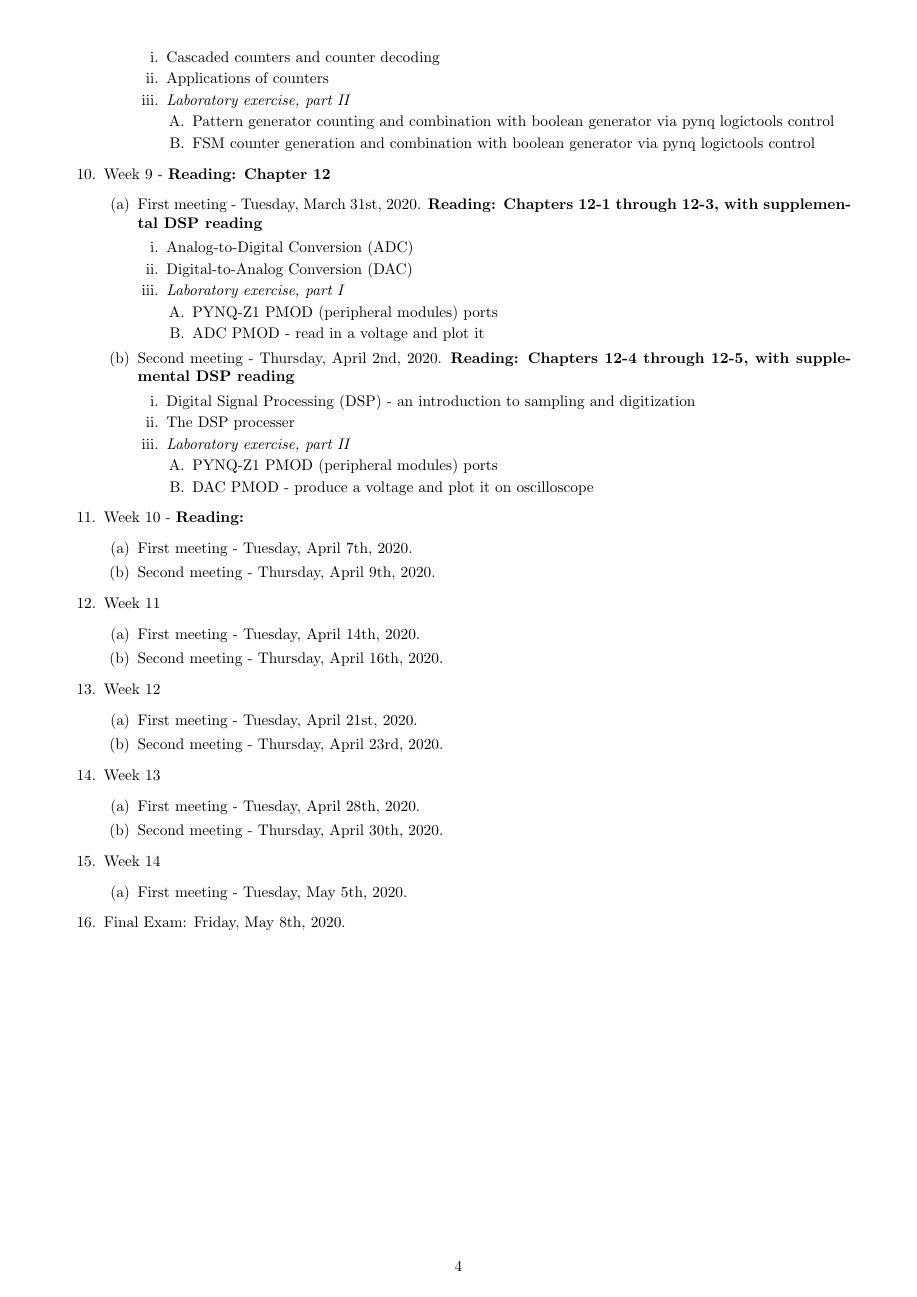
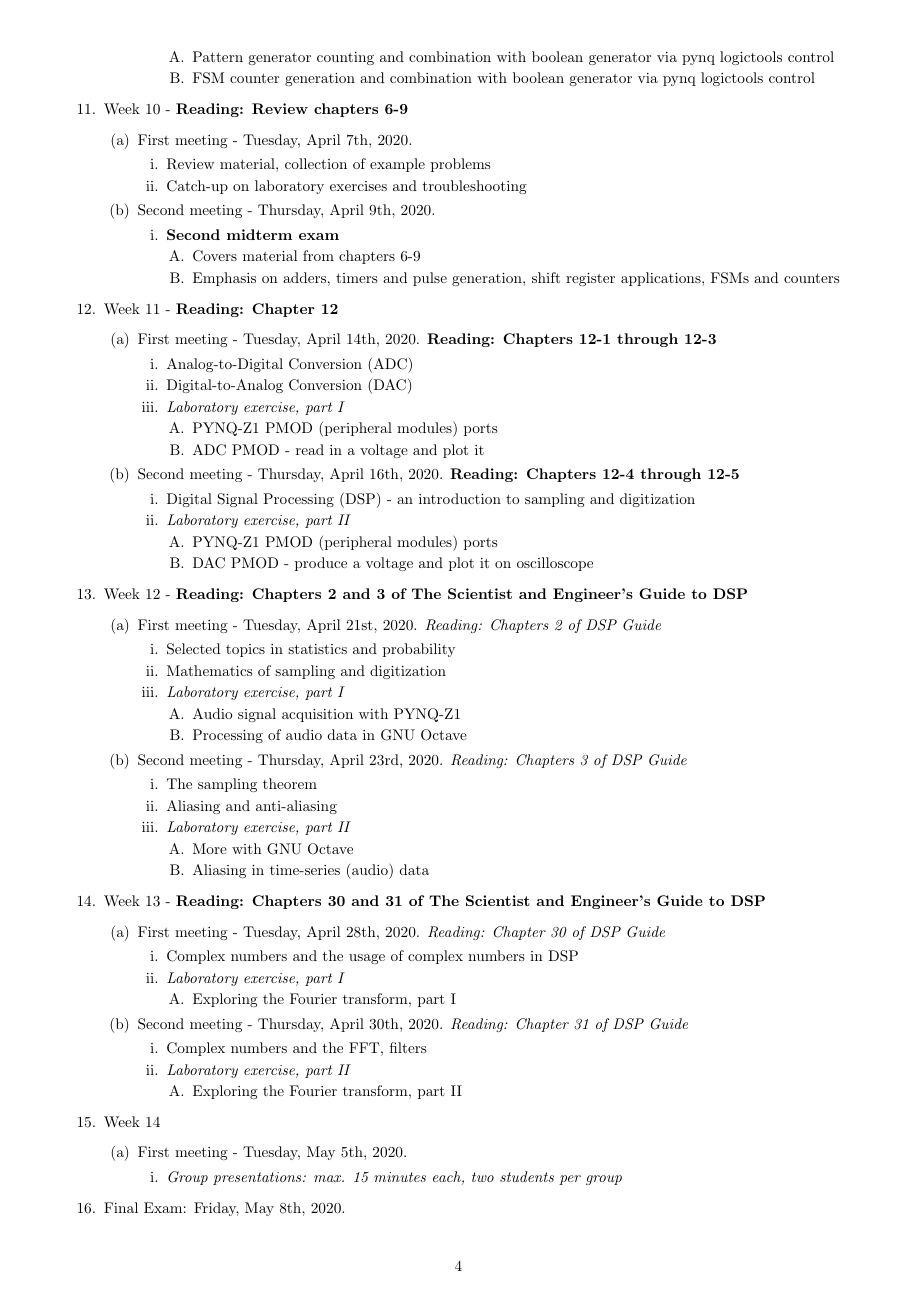
Before and after one commit to 918particle/ComputerLogicAndCircuitDesign, a LaTeX paper (syllabus/syllabus.tex): page 4 of 4. Compiled offline with pdfLaTeX.

Commit message:
Complete syllabus for version2 of the course.

```diff
--- a/syllabus/syllabus.tex
+++ b/syllabus/syllabus.tex
@@ -142,2 +136,0 @@ The fundamental concepts of digital logic and digital circuit design are present
-\3 Cascaded counters and counter decoding
-\3 Applications of counters
@@ -144,33 +140,51 @@ The fundamental concepts of digital logic and digital circuit design are present
 \3 \textit{Laboratory exercise, part II}
 \4 Pattern generator counting and combination with boolean generator via pynq logictools control
 \4 FSM counter generation and combination with boolean generator via pynq logictools control
-\1 Week 9 - \textbf{Reading: Chapter 12}
-\2 First meeting - Tuesday, March 31st, 2020. \textbf{Reading: Chapters 12-1 through 12-3, with supplemental DSP reading}
+\1 Week 10 - \textbf{Reading: Review chapters 6-9}
+\2 First meeting - Tuesday, April 7th, 2020.
+\3 Review material, collection of example problems
+\3 Catch-up on laboratory exercises and troubleshooting
+\2 Second meeting - Thursday, April 9th, 2020.
+\3 \textbf{Second midterm exam}
+\4 Covers material from chapters 6-9
+\4 Emphasis on adders, timers and pulse generation, shift register applications, FSMs and counters
+\1 Week 11 - \textbf{Reading: Chapter 12}
+\2 First meeting - Tuesday, April 14th, 2020. \textbf{Reading: Chapters 12-1 through 12-3}
 \3 Analog-to-Digital Conversion (ADC)
 \3 Digital-to-Analog Conversion (DAC)
 \3 \textit{Laboratory exercise, part I}
 \4 PYNQ-Z1 PMOD (peripheral modules) ports
 \4 ADC PMOD - read in a voltage and plot it
-\2 Second meeting - Thursday, April 2nd, 2020. \textbf{Reading: Chapters 12-4 through 12-5, with supplemental DSP reading}
+\2 Second meeting - Thursday, April 16th, 2020. \textbf{Reading: Chapters 12-4 through 12-5}
 \3 Digital Signal Processing (DSP) - an introduction to sampling and digitization
-\3 The DSP processer
 \3 \textit{Laboratory exercise, part II}
 \4 PYNQ-Z1 PMOD (peripheral modules) ports
 \4 DAC PMOD - produce a voltage and plot it on oscilloscope
-\1 Week 10 - \textbf{Reading: }
-\2 First meeting - Tuesday, April 7th, 2020.
-\2 Second meeting - Thursday, April 9th, 2020.
-\1 Week 11
-\2 First meeting - Tuesday, April 14th, 2020.
-\2 Second meeting - Thursday, April 16th, 2020.
-\1 Week 12
-\2 First meeting - Tuesday, April 21st, 2020.
-\2 Second meeting - Thursday, April 23rd, 2020.
-\1 Week 13
-\2 First meeting - Tuesday, April 28th, 2020.
-\2 Second meeting - Thursday, April 30th, 2020.
+\1 Week 12 - \textbf{Reading: Chapters 2 and 3 of The Scientist and Engineer's Guide to DSP}
+\2 First meeting - Tuesday, April 21st, 2020. \textit{Reading: Chapters 2 of DSP Guide}
+\3 Selected topics in statistics and probability
+\3 Mathematics of sampling and digitization
+\3 \textit{Laboratory exercise, part I}
+\4 Audio signal acquisition with PYNQ-Z1
+\4 Processing of audio data in GNU Octave
+\2 Second meeting - Thursday, April 23rd, 2020. \textit{Reading: Chapters 3 of DSP Guide}
+\3 The sampling theorem
+\3 Aliasing and anti-aliasing
+\3 \textit{Laboratory exercise, part II}
+\4 More with GNU Octave
+\4 Aliasing in time-series (audio) data
+\1 Week 13 - \textbf{Reading: Chapters 30 and 31 of The Scientist and Engineer's Guide to DSP}
+\2 First meeting - Tuesday, April 28th, 2020. \textit{Reading: Chapter 30 of DSP Guide}
+\3 Complex numbers and the usage of complex numbers in DSP
+\3 \textit{Laboratory exercise, part I}
+\4 Exploring the Fourier transform, part I
+\2 Second meeting - Thursday, April 30th, 2020. \textit{Reading: Chapter 31 of DSP Guide}
+\3 Complex numbers and the FFT, filters
+\3 \textit{Laboratory exercise, part II}
+\4 Exploring the Fourier transform, part II
 \1 Week 14
 \2 First meeting - Tuesday, May 5th, 2020.
+\3 \textit{Group presentations: max. 15 minutes each, two students per group}
 \1 Final Exam: Friday, May 8th, 2020.
 \end{outline}
 \end{document}
```
Also changed, not shown: syllabus/syllabus.pdf, syllabus/syllabus.tex (76 more changed lines).
